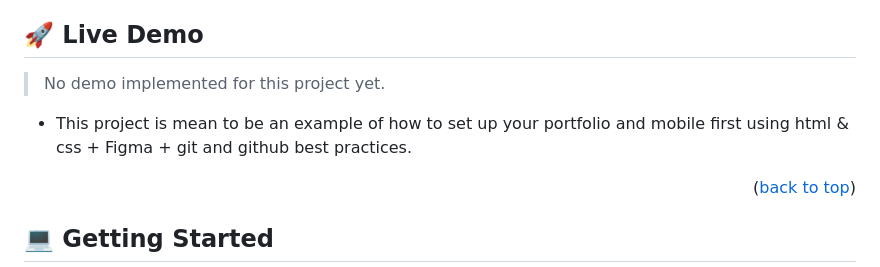
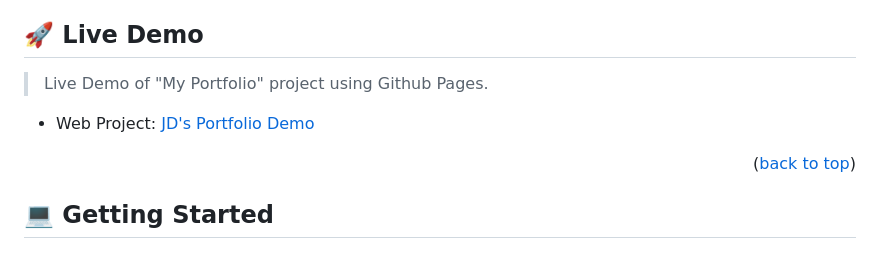
Before and after one commit to JuanDiegoGuerra/Portfolio-Setup-and-Mobile-first, a Markdown page: README.md, the part around the change. Drawn GitHub-style.

Commit message:
Update README.md
Added Live Demo with Github Pages

```diff
--- a/README.md
+++ b/README.md
@@ -82,9 +82,10 @@
 
 ## 🚀 Live Demo <a name="live-demo"></a>
 
-> No demo implemented for this project yet.
+> Live Demo of "My Portfolio" project using Github Pages.
 
-- This project is mean to be an example of how to set up your portfolio and mobile first using html & css + Figma + git and github best practices.
+- Web Project: [JD's Portfolio Demo](https://juandiegoguerra.github.io/)
+
 
 <p align="right">(<a href="#readme-top">back to top</a>)</p>
 
```
